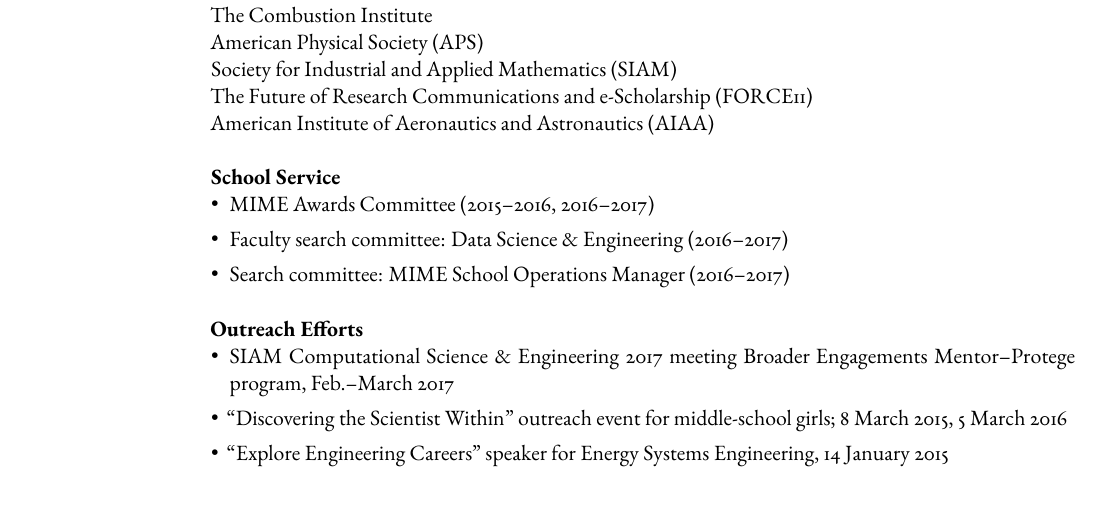
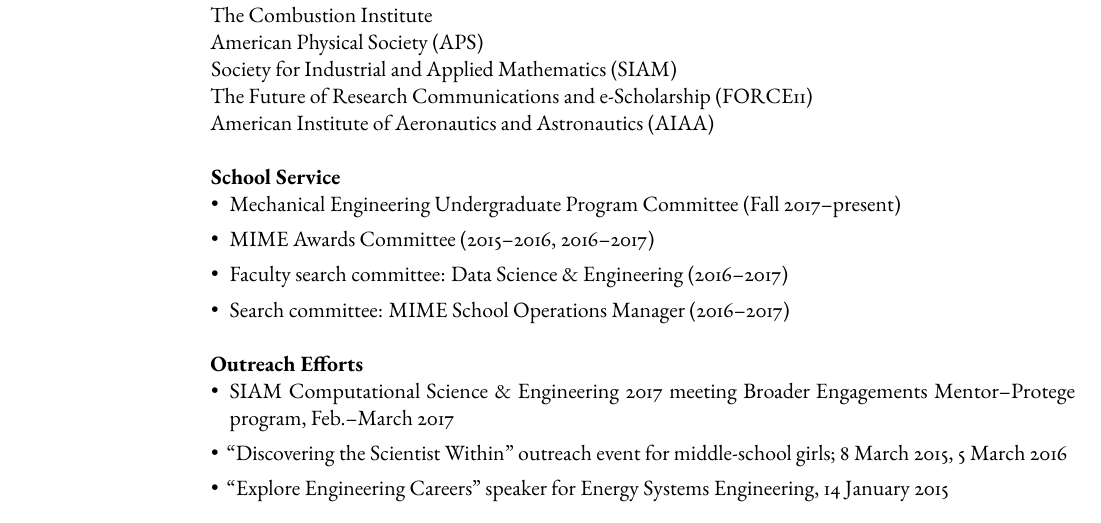
Before and after one commit to kyleniemeyer/cv, a LaTeX CV (KE_Niemeyer_CV.tex): part of page 15 of 16, cut so that both start at the same text. Compiled offline with pdfLaTeX; a missing font is replaced by an installed copy or a similar font.

Commit message:
add ME UPC

```diff
--- a/KE_Niemeyer_CV.tex
+++ b/KE_Niemeyer_CV.tex
@@ -1073,6 +1073,7 @@
 
 \textbf{School Service}
 \begin{itemize}[leftmargin=*]
+    \item Mechanical Engineering Undergraduate Program Committee (Fall 2017--present)
     \item MIME Awards Committee (2015--2016, 2016--2017)
     \item Faculty search committee: Data Science \& Engineering (2016--2017)
     \item Search committee: MIME School Operations Manager (2016--2017)
```
